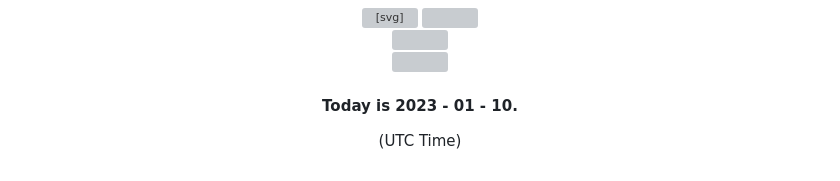
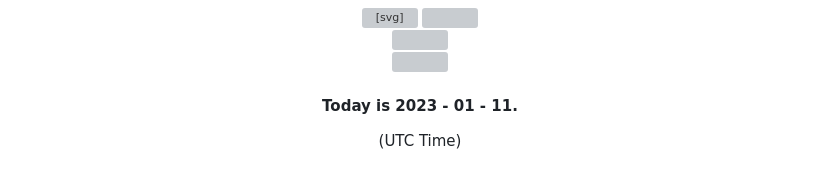
Before and after one commit to neila-a/neila-a, a Markdown page: README.md, the part around the change. GitHub-like rendering; grey boxes are pictures that could not be loaded.

Commit message:
Updated content

```diff
--- a/README.md
+++ b/README.md
@@ -27,6 +27,6 @@
         <h3>Visitor Count</h3>
         <img src="https://profile-counter.glitch.me/neila-a/count.svg" />
     End -->
-    <h4>Today is 2023 - 01 - 10.</h4>
+    <h4>Today is 2023 - 01 - 11.</h4>
     <p> (UTC Time) </p>
 </div>
```
